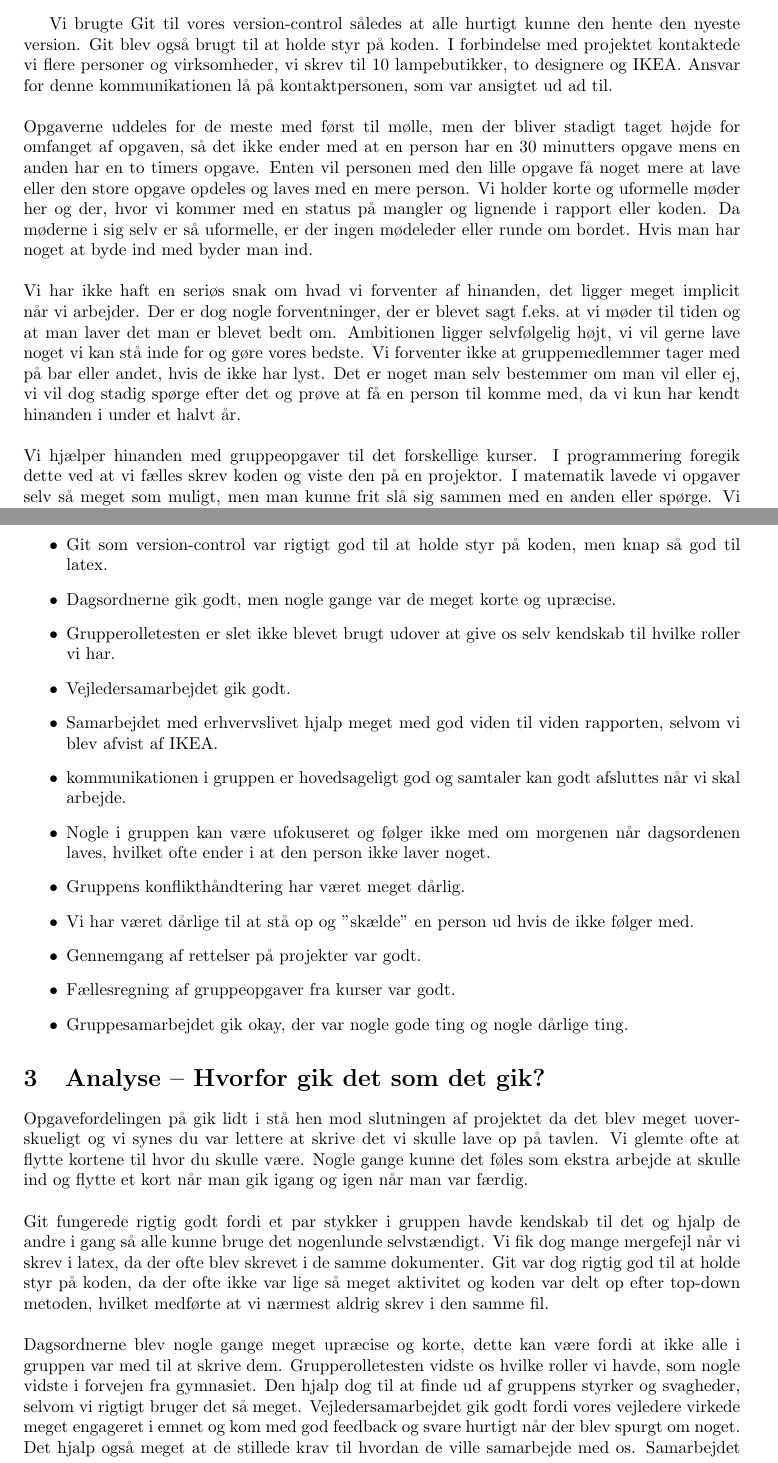
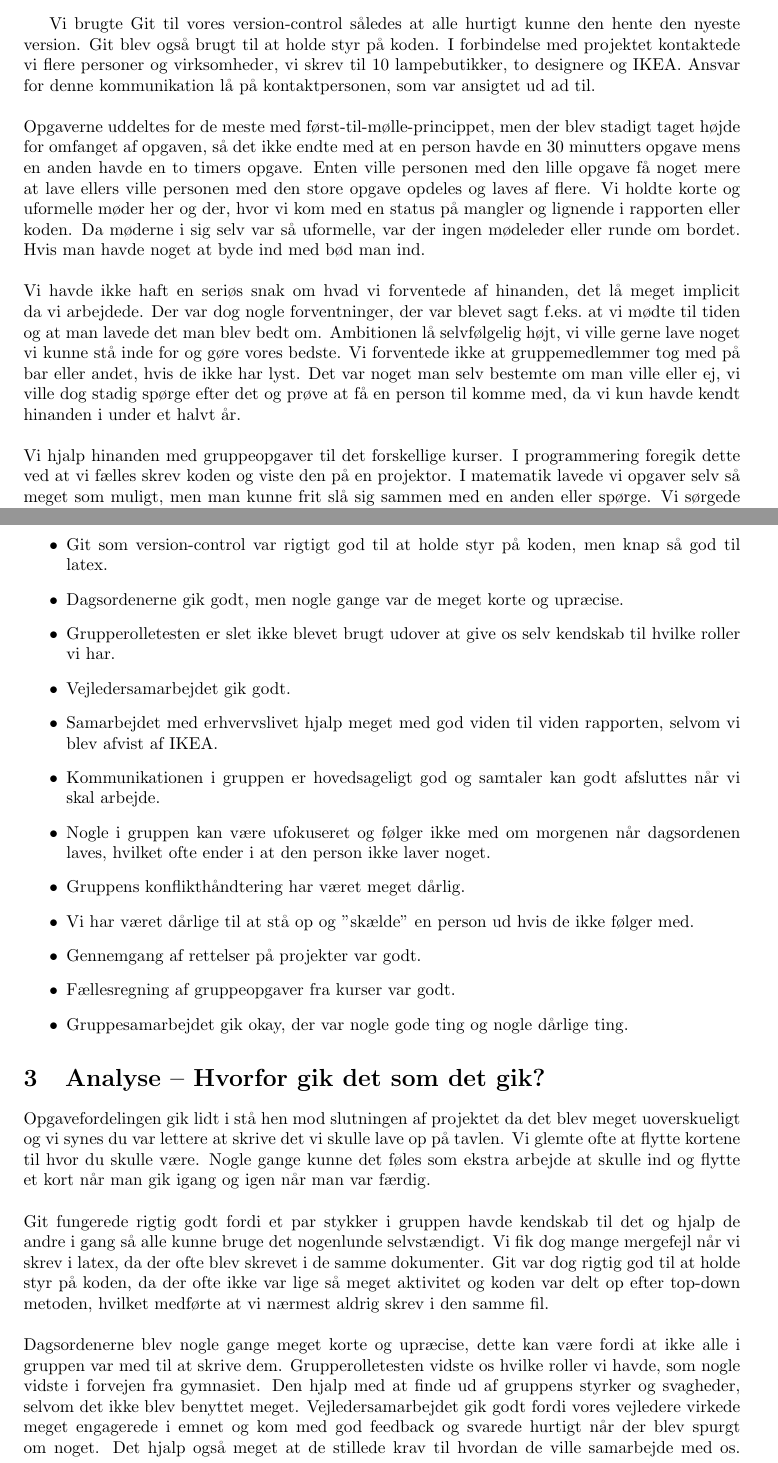
Before and after one commit to AAUSoftwareStudentGroup/P1-Raytracing, a LaTeX document (problem/sections/processanalyse.tex): two parts of pages 2 and 4 of 11, joined at a grey line, cut so that both start at the same text. Compiled offline with pdfLaTeX.

Commit message:
processanalyse rettelser

```diff
--- a/problem/sections/processanalyse.tex
+++ b/problem/sections/processanalyse.tex
@@ -30,10 +30,10 @@ Hver morgen lavede vi dagsordner til hvad vi vil lave den dag. Dette hjalp med a
     \caption{Et udklip fra vores løsningsboard på Trello}
     \label{fig:trello}
 \end{figure}
-Vi brugte Git til vores version-control således at alle hurtigt kunne den hente den nyeste version. Git blev også brugt til at holde styr på koden. I forbindelse med projektet kontaktede vi flere personer og virksomheder, vi skrev til 10 lampebutikker, to designere og IKEA. Ansvar for denne kommunikationen lå på kontaktpersonen, som var ansigtet ud ad til. \newline\newline
-Opgaverne uddeles for de meste med først til mølle, men der bliver stadigt taget højde for omfanget af opgaven, så det ikke ender med at en person har en 30 minutters opgave mens en anden har en to timers opgave. Enten vil personen med den lille opgave få noget mere at lave eller den store opgave opdeles og laves med en mere person. Vi holder korte og uformelle møder her og der, hvor vi kommer med en status på mangler og lignende i rapport eller koden. Da møderne i sig selv er så uformelle, er der ingen mødeleder eller runde om bordet. Hvis man har noget at byde ind med byder man ind. \newline\newline
-Vi har ikke haft en seriøs snak om hvad vi forventer af hinanden, det ligger meget implicit når vi arbejder. Der er dog nogle forventninger, der er blevet sagt f.eks.\ at vi møder til tiden og at man laver det man er blevet bedt om. Ambitionen ligger selvfølgelig højt, vi vil gerne lave noget vi kan stå inde for og gøre vores bedste. Vi forventer ikke at gruppemedlemmer tager med på bar eller andet, hvis de ikke har lyst. Det er noget man selv bestemmer om man vil eller ej, vi vil dog stadig spørge efter det og prøve at få en person til komme med, da vi kun har kendt hinanden i under et halvt år. \newline\newline
-Vi hjælper hinanden med gruppeopgaver til det forskellige kurser. I programmering foregik dette ved at vi fælles skrev koden og viste den på en projektor. I matematik lavede vi opgaver selv så meget som muligt, men man kunne frit slå sig sammen med en anden eller spørge. Vi sørgede for at alle havde en forståelse for hvordan opgaven skulle løses. Hvis én forstod noget som nogle andre ikke gjorde holdte denne person ofte en kort fremlæggelse på tavlen, så de andre havde en god nok forståelse til at kunne lave opgaverne. \newline\newline
+Vi brugte Git til vores version-control således at alle hurtigt kunne den hente den nyeste version. Git blev også brugt til at holde styr på koden. I forbindelse med projektet kontaktede vi flere personer og virksomheder, vi skrev til 10 lampebutikker, to designere og IKEA. Ansvar for denne kommunikation lå på kontaktpersonen, som var ansigtet ud ad til. \newline\newline
+Opgaverne uddeltes for de meste med først-til-mølle-princippet, men der blev stadigt taget højde for omfanget af opgaven, så det ikke endte med at en person havde en 30 minutters opgave mens en anden havde en to timers opgave. Enten ville personen med den lille opgave få noget mere at lave ellers ville personen med den store opgave opdeles og laves af flere. Vi holdte korte og uformelle møder her og der, hvor vi kom med en status på mangler og lignende i rapporten eller koden. Da møderne i sig selv var så uformelle, var der ingen mødeleder eller runde om bordet. Hvis man havde noget at byde ind med bød man ind. \newline\newline
+Vi havde ikke haft en seriøs snak om hvad vi forventede af hinanden, det lå meget implicit da vi arbejdede. Der var dog nogle forventninger, der var blevet sagt f.eks.\ at vi mødte til tiden og at man lavede det man blev bedt om. Ambitionen lå selvfølgelig højt, vi ville gerne lave noget vi kunne stå inde for og gøre vores bedste. Vi forventede ikke at gruppemedlemmer tog med på bar eller andet, hvis de ikke har lyst. Det var noget man selv bestemte om man ville eller ej, vi ville dog stadig spørge efter det og prøve at få en person til komme med, da vi kun havde kendt hinanden i under et halvt år. \newline\newline
+Vi hjalp hinanden med gruppeopgaver til det forskellige kurser. I programmering foregik dette ved at vi fælles skrev koden og viste den på en projektor. I matematik lavede vi opgaver selv så meget som muligt, men man kunne frit slå sig sammen med en anden eller spørge. Vi sørgede for at alle havde en forståelse for hvordan opgaven skulle løses. Hvis én forstod noget som nogle andre ikke gjorde holdte denne person ofte en kort fremlæggelse på tavlen, så de andre havde en god nok forståelse til at kunne lave opgaverne. \newline\newline
 En af de arbejdsprocesser som vi havde i gruppen, var at vi hver morgen lavede en dagsorden for dagen. Vi vil i dette afsnit kort forklare og illustrere nogle af de dagsplaner som vi havde under P1.
 Her er et par eksempler på dagsordner i løbet af projektet:
 \paragraph{Dagsorden 9/10/15:}
@@ -72,11 +72,11 @@ Her ses der en dagsorden lavet nogle dage før projektafleveringen, og her er de
 \begin{itemize}
   \item Opgaveuddeling ved hjælp af Trello gik godt i starten og knap så godt i slutningen af projektet.
   \item Git som version-control var rigtigt god til at holde styr på koden, men knap så god til latex.
-  \item Dagsordnerne gik godt, men nogle gange var de meget korte og upræcise.
+  \item Dagsordenerne gik godt, men nogle gange var de meget korte og upræcise.
   \item Grupperolletesten er slet ikke blevet brugt udover at give os selv kendskab til hvilke roller vi har.
   \item Vejledersamarbejdet gik godt.
   \item Samarbejdet med erhvervslivet hjalp meget med god viden til viden rapporten, selvom vi blev afvist af IKEA.
-  \item kommunikationen i gruppen er hovedsageligt god og samtaler kan godt afsluttes når vi skal arbejde.
+  \item Kommunikationen i gruppen er hovedsageligt god og samtaler kan godt afsluttes når vi skal arbejde.
   \item Nogle i gruppen kan være ufokuseret og følger ikke med om morgenen når dagsordenen laves, hvilket ofte ender i at den person ikke laver noget.
   \item Gruppens konflikthåndtering har været meget dårlig.
   \item Vi har været dårlige til at stå op og "skælde" en person ud hvis de ikke følger med.
@@ -86,9 +86,8 @@ Her ses der en dagsorden lavet nogle dage før projektafleveringen, og her er de
 \end{itemize}
 %Hvordan er kommunikationen i jeres gruppe ? Er der nogle der taler hele tiden ? Er der nogen der aldrig siger noget ? Bruger gruppen uforholdsvis lang tid på diskussionerne ? Hvorfor ?
 \section{Analyse – Hvorfor gik det som det gik?}
-Opgavefordelingen på gik lidt i stå hen mod slutningen af projektet da det blev meget uoverskueligt og vi synes du var lettere at skrive det vi skulle lave op på tavlen. Vi glemte ofte at flytte kortene til hvor du skulle være. Nogle gange kunne det føles som ekstra arbejde at skulle ind og flytte et kort når man gik igang og igen når man var færdig. \newline\newline
+Opgavefordelingen gik lidt i stå hen mod slutningen af projektet da det blev meget uoverskueligt og vi synes du var lettere at skrive det vi skulle lave op på tavlen. Vi glemte ofte at flytte kortene til hvor du skulle være. Nogle gange kunne det føles som ekstra arbejde at skulle ind og flytte et kort når man gik igang og igen når man var færdig. \newline\newline
 Git fungerede rigtig godt fordi et par stykker i gruppen havde kendskab til det og hjalp de andre i gang så alle kunne bruge det nogenlunde selvstændigt. Vi fik dog mange mergefejl når vi skrev i latex, da der ofte blev skrevet i de samme dokumenter. Git var dog rigtig god til at holde styr på koden, da der ofte ikke var lige så meget aktivitet og koden var delt op efter top-down metoden, hvilket medførte at vi nærmest aldrig skrev i den samme fil. \newline\newline
-Dagsordnerne blev nogle gange meget upræcise og korte, dette kan være fordi at ikke alle i gruppen var med til at skrive dem.
-Grupperolletesten vidste os hvilke roller vi havde, som nogle vidste i forvejen fra gymnasiet. Den hjalp dog til at finde ud af gruppens styrker og svagheder, selvom vi rigtigt bruger det så meget.
-Vejledersamarbejdet gik godt fordi vores vejledere virkede meget engageret i emnet og kom med god feedback og svare hurtigt når der blev spurgt om noget. Det hjalp også meget at de stillede krav til hvordan de ville samarbejde med os.
-Samarbejdet med erhvervslivet gik godt fordi vi fik kontakt til at del personer, der arbejder med lamper til hverdag og var villige til at svare på spørgsmål fra os. Desværre måtte vi ikke gå ned i IKEA og uddele et spørgeskema vi havde lavet, da butikschefen i Aalborg mente at vi satte IKEA i et dårligt lys ved at spørge deres kunder om utilfredshed. \newline\newline
+Dagsordenerne blev nogle gange meget korte og upræcise, dette kan være fordi at ikke alle i gruppen var med til at skrive dem.
+Grupperolletesten vidste os hvilke roller vi havde, som nogle vidste i forvejen fra gymnasiet. Den hjalp med at finde ud af gruppens styrker og svagheder, selvom det ikke blev benyttet meget.
+Vejledersamarbejdet gik godt fordi vores vejledere virkede meget engagerede i emnet og kom med god feedback og svarede hurtigt når der blev spurgt om noget. Det hjalp også meget at de stillede krav til hvordan de ville samarbejde med os.
```
Also changed, not shown: problem/sections/processanalyse.tex (41 more changed lines).
